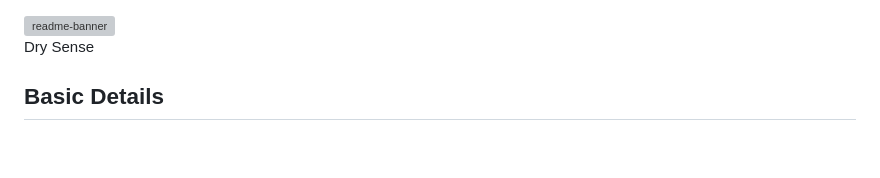
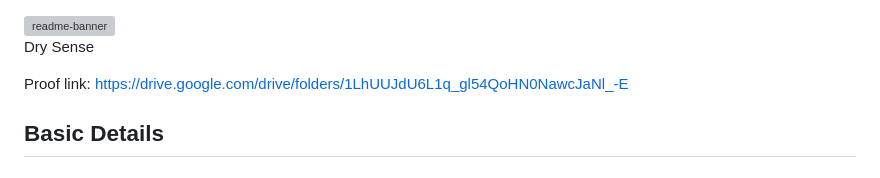
Before and after one commit to abypious/Dry-Sense, a Markdown page: README.md, the part around the change. Rendered like a GitHub page; blank space fills up the shorter version; grey boxes are pictures that could not be loaded.

```diff
--- a/README.md
+++ b/README.md
@@ -1,6 +1,8 @@
 <img width="1280" alt="readme-banner" src="https://github.com/user-attachments/assets/35332e92-44cb-425b-9dff-27bcf1023c6c">
 
 Dry Sense
+
+Proof link: https://drive.google.com/drive/folders/1LhUUJdU6L1q_gl54QoHN0NawcJaNl_-E
 
 ## Basic Details
 ### Team Name: Seed
```
